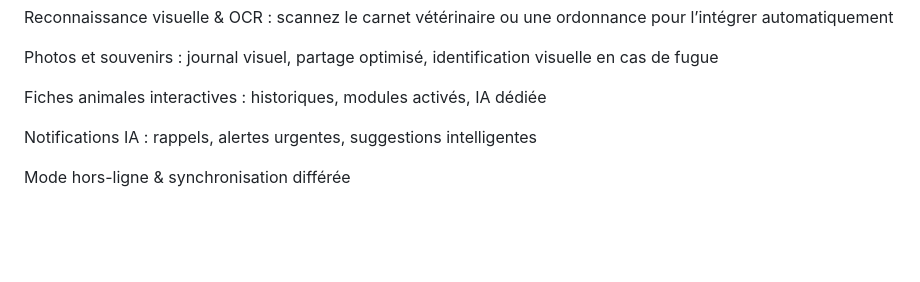
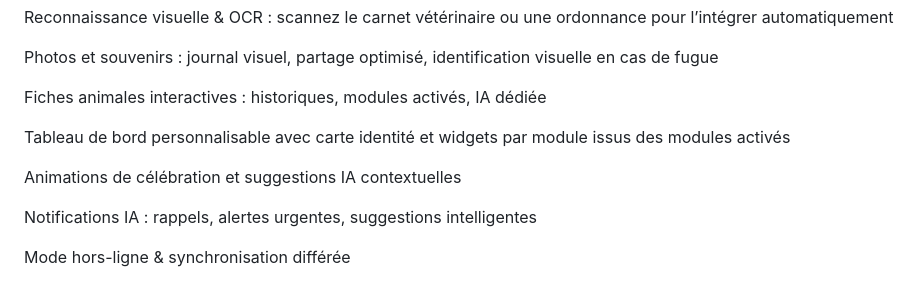
Before and after one commit to anisphere13/anisphere, a Markdown page: README.md, the part around the change. Drawn GitHub-style; blank space fills up the shorter version.

Commit message:
docs: add dashboard and celebratory features

```diff
--- a/README.md
+++ b/README.md
@@ -25,6 +25,10 @@ Reconnaissance visuelle & OCR : scannez le carnet vétérinaire ou une ordonnanc
 Photos et souvenirs : journal visuel, partage optimisé, identification visuelle en cas de fugue
 
 Fiches animales interactives : historiques, modules activés, IA dédiée
+
+Tableau de bord personnalisable avec carte identité et widgets par module issus des modules activés
+
+Animations de célébration et suggestions IA contextuelles
 
 Notifications IA : rappels, alertes urgentes, suggestions intelligentes
 
```
